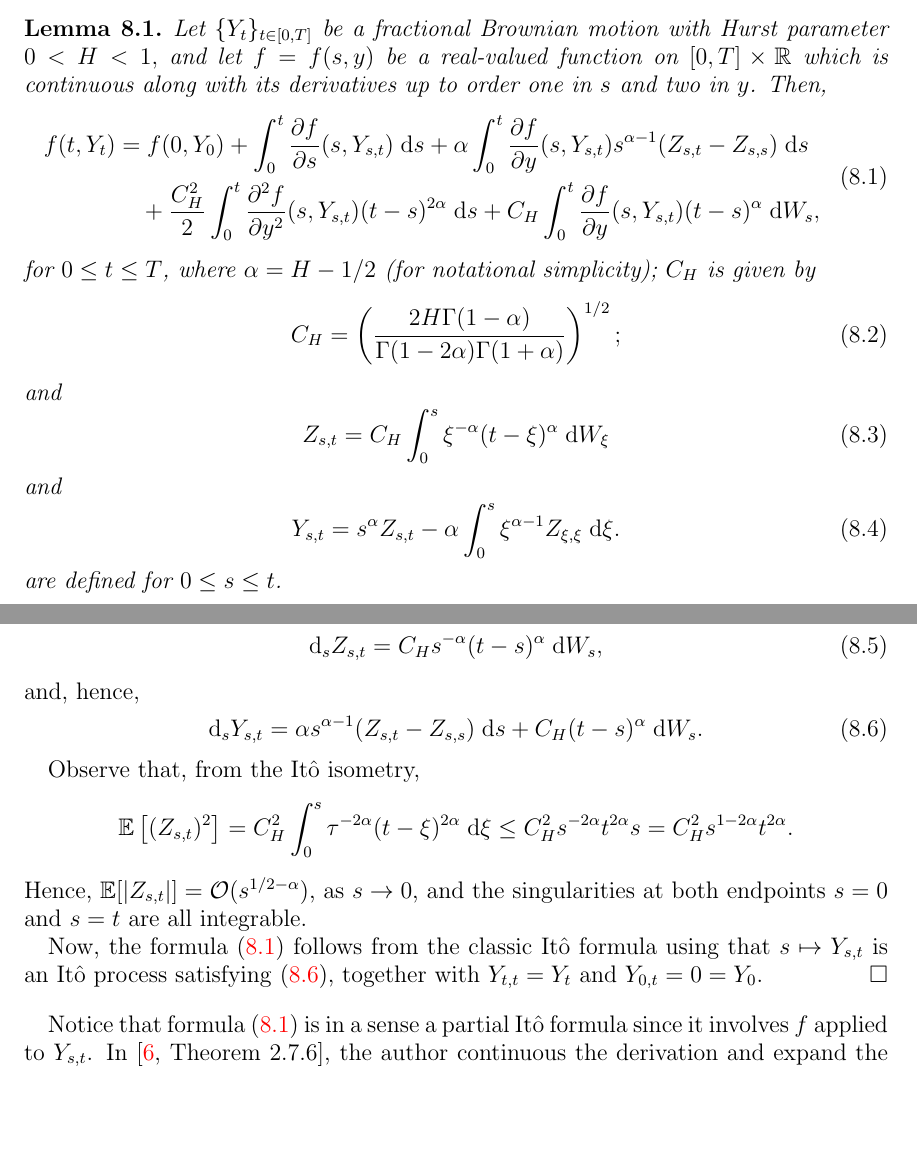
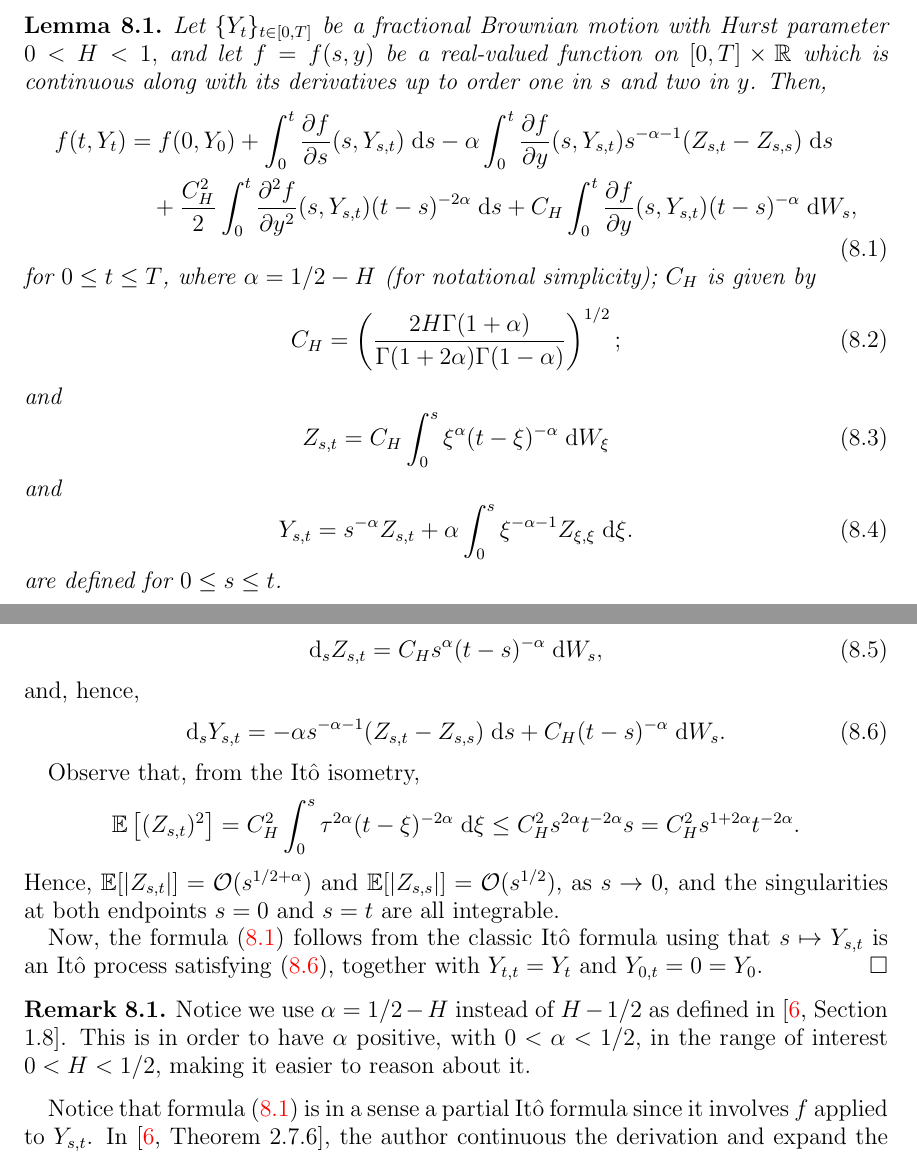
Before and after one commit to rmsrosa/rode_convergence_euler, a LaTeX paper (latex/rode_conv_em.tex): two parts of pages 20 and 21 of 35, joined at a grey line, cut so that both start at the same text, the shorter picture padded with empty space. Compiled offline with pdfLaTeX.

Commit message:
reverse alpha

```diff
--- a/latex/rode_conv_em.tex
+++ b/latex/rode_conv_em.tex
@@ -885,24 +885,24 @@ Fortunately, for the error estimates, we assume the derivatives are continuous a
     \begin{equation}
         \label{partialItoformula}
         \begin{aligned}
-            f(t, Y_t) & = f(0, Y_0) + \int_{0}^t \frac{\partial f}{\partial s}(s, Y_{s, t})\;\mathrm{d}s + \alpha \int_{0}^t \frac{\partial f}{\partial y}(s, Y_{s, t})s^{\alpha - 1} (Z_{s, t} - Z_{s, s})\;\mathrm{d}s \\
-            & \quad + \frac{C_H^2}{2}\int_{0}^t \frac{\partial^2 f}{\partial y^2}(s, Y_{s, t}) (t - s)^{2\alpha} \;\mathrm{d}s + C_H \int_{0}^t \frac{\partial f}{\partial y}(s, Y_{s, t})(t - s)^\alpha\;\mathrm{d} W_s,
+            f(t, Y_t) & = f(0, Y_0) + \int_{0}^t \frac{\partial f}{\partial s}(s, Y_{s, t})\;\mathrm{d}s - \alpha \int_{0}^t \frac{\partial f}{\partial y}(s, Y_{s, t})s^{-\alpha - 1} (Z_{s, t} - Z_{s, s})\;\mathrm{d}s \\
+            & \quad + \frac{C_H^2}{2}\int_{0}^t \frac{\partial^2 f}{\partial y^2}(s, Y_{s, t}) (t - s)^{-2\alpha} \;\mathrm{d}s + C_H \int_{0}^t \frac{\partial f}{\partial y}(s, Y_{s, t})(t - s)^{-\alpha}\;\mathrm{d} W_s,
         \end{aligned}
     \end{equation}
-    for $0 \leq t \leq T$, where $\alpha = H-1/2$ (for notational simplicity); $C_H$ is given by
+    for $0 \leq t \leq T$, where $\alpha = 1/2 - H$ (for notational simplicity); $C_H$ is given by
     \begin{equation}
         \label{defCH}
-        C_H = \left( \frac{2H\Gamma(1-\alpha)}{\Gamma(1 - 2\alpha)\Gamma(1+\alpha)} \right)^{1/2};
+        C_H = \left( \frac{2H\Gamma(1+\alpha)}{\Gamma(1 + 2\alpha)\Gamma(1-\alpha)} \right)^{1/2};
     \end{equation}
     and
     \begin{equation}
         \label{defZHst}
-        Z_{s, t} = C_H \int_0^s \xi^{-\alpha}(t - \xi)^\alpha \;\mathrm{d}W_\xi
+        Z_{s, t} = C_H \int_0^s \xi^{\alpha}(t - \xi)^{-\alpha} \;\mathrm{d}W_\xi
     \end{equation}
     and
     \begin{equation}
         \label{defYHst}
-        Y_{s, t} = s^\alpha Z_{s, t} - \alpha \int_0^s \xi^{\alpha-1}Z_{\xi, \xi}\;\mathrm{d}\xi.
+        Y_{s, t} = s^{-\alpha} Z_{s, t} + \alpha \int_0^s \xi^{-\alpha-1}Z_{\xi, \xi}\;\mathrm{d}\xi.
     \end{equation}
     are defined for $0\leq s \leq t$.
 \end{lem}
@@ -921,23 +921,27 @@ and where $C_H$ is given by \eqref{defCH}. The constant $C_H$ is the constant $C
 Thus, as in \cite[Section 2.7.4]{Mishura2008}, we define $Z_{s, t}$ and $Y_{t, s}$, for $0 \leq s \leq t$, as in \eqref{defZHst} and \eqref{defYHst}, and notice that $Y_t = Y_{t, t}$ and $Y_0 = Y_{0, t} = 0$. As functions of $s$, both $Z_{s, t}$ and $Y_{s, t}$ are non-anticipative with respect to the Wiener process and are It\^o processes, with
 \begin{equation}
     \label{YHstItoprocess}
-    \mathrm{d}_s Z_{s, t} = C_H s^{-\alpha}(t - s)^\alpha \;\mathrm{d}W_s,
+    \mathrm{d}_s Z_{s, t} = C_H s^{\alpha}(t - s)^{-\alpha} \;\mathrm{d}W_s,
 \end{equation}
 and, hence,
 \begin{equation}
     \label{BHstItoprocess}
-    \mathrm{d}_s Y_{s, t} = \alpha s^{\alpha - 1} (Z_{s, t} - Z_{s, s})\;\mathrm{d}s + C_H (t - s)^\alpha \;\mathrm{d}W_s.
+    \mathrm{d}_s Y_{s, t} = -\alpha s^{-\alpha - 1} (Z_{s, t} - Z_{s, s})\;\mathrm{d}s + C_H (t - s)^{-\alpha} \;\mathrm{d}W_s.
 \end{equation}
 
 Observe that, from the It\^o isometry,
 \[
-    \mathbb{E}\left[(Z_{s, t})^2\right] = C_H^2 \int_0^s \tau^{-2\alpha}(t - \xi)^{2\alpha}\;\mathrm{d}\xi \\
-    \leq C_H^2 s^{-2\alpha}t^{2\alpha}s = C_H^2 s^{1-2\alpha}t^{2\alpha}.
+    \mathbb{E}\left[(Z_{s, t})^2\right] = C_H^2 \int_0^s \tau^{2\alpha}(t - \xi)^{-2\alpha}\;\mathrm{d}\xi \\
+    \leq C_H^2 s^{2\alpha}t^{-2\alpha}s = C_H^2 s^{1+2\alpha}t^{-2\alpha}.
 \]
-Hence, $\mathbb{E}[|Z_{s, t}|] = \mathcal{O}(s^{1/2-\alpha})$, as $s\rightarrow 0$, and the singularities at both endpoints $s=0$ and $s=t$ are all integrable.
+Hence, $\mathbb{E}[|Z_{s, t}|] = \mathcal{O}(s^{1/2+\alpha})$ and $\mathbb{E}[|Z_{s, s}|] = \mathcal{O}(s^{1/2})$, as $s\rightarrow 0$, and the singularities at both endpoints $s=0$ and $s=t$ are all integrable.
 
 Now, the formula \eqref{partialItoformula} follows from the classic It\^o formula using that $s \mapsto Y_{s, t}$ is an It\^o process satisfying \eqref{BHstItoprocess}, together with $Y_{t, t} = Y_t$ and $Y_{0, t} = 0 = Y_0$.
 \end{proof}
+
+\begin{rmk}
+    Notice we use $\alpha = 1/2 - H$ instead of $H - 1/2$ as defined in \cite[Section 1.8]{Mishura2008}. This is in order to have $\alpha$ positive, with $0 < \alpha < 1/2$, in the range of interest $0 < H < 1/2$, making it easier to reason about it.
+\end{rmk}
 
 Notice that formula \eqref{partialItoformula} is in a sense a partial It\^o formula since it involves $f$ applied to $Y_{s, t}$. In \cite[Theorem 2.7.6]{Mishura2008}, the author continuous the derivation and expand the functions that depend on $Y_{s, t}$, requiring a higher order regularity of $f$ and adding a few more terms to the formula (in the particular case of a time-independent function $f$). Since, however, we assume that the partial derivatives of $f$ are all bounded, this expansion is not necessary, and \eqref{partialItoformula} suffices.
 
```
Also changed, not shown: latex/rode_conv_em.pdf, latex/rode_conv_em.tex (32 more changed lines).
